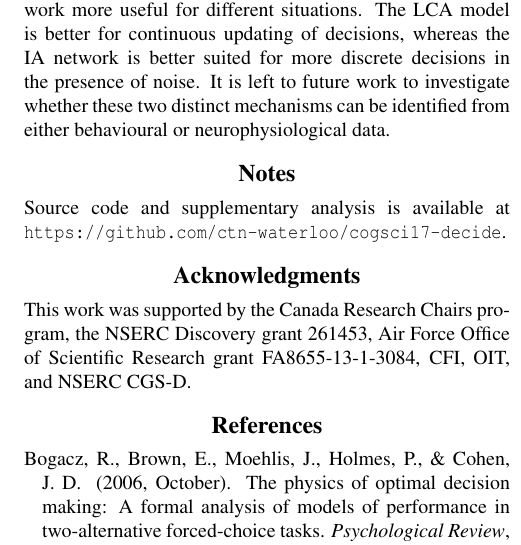
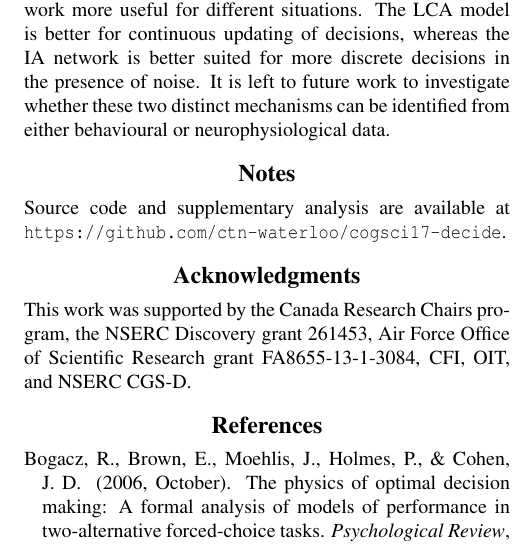
Before and after one commit to ctn-waterloo/cogsci17-decide, a LaTeX paper (doc/paper/paper.tex): part of one column of page 6 of 6, cut so that both start at the same text. Compiled offline with pdfLaTeX.

Commit message:
Fix plural in Notes.
Also fixes and undefull hbox.

```diff
--- a/doc/paper/paper.tex
+++ b/doc/paper/paper.tex
@@ -348,7 +348,7 @@ The LCA model is better for continuous updating of decisions, whereas the IA net
 It is left to future work to investigate whether these two distinct mechanisms can be identified from either behavioural or neurophysiological data.
 
 \section{Notes}
-Source code and supplementary analysis is available at \url{https://github.com/ctn-waterloo/cogsci17-decide}.
+Source code and supplementary analysis are available at \url{https://github.com/ctn-waterloo/cogsci17-decide}.
 %These have not been peer reviewed.
 
 \section{Acknowledgments}
```
